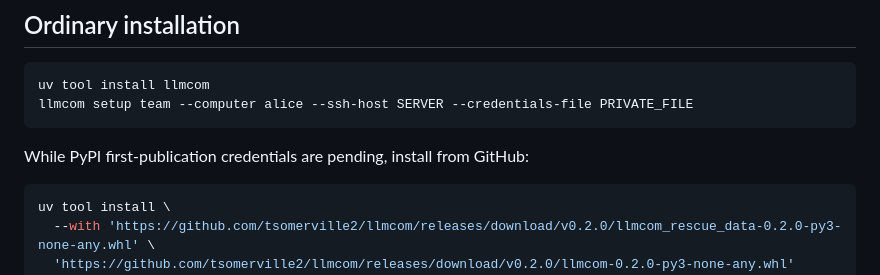
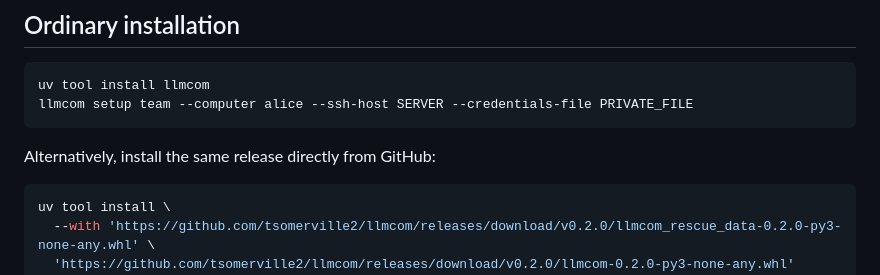
Before and after one commit to tsomerville2/llmcom, a Markdown page: references/recovery.md, the part around the change. Drawn GitHub-style.

Commit message:
Document completed PyPI publication

````diff
--- a/references/recovery.md
+++ b/references/recovery.md
@@ -9,7 +9,7 @@ uv tool install llmcom
 llmcom setup team --computer alice --ssh-host SERVER --credentials-file PRIVATE_FILE
 ```
 
-While PyPI first-publication credentials are pending, install from GitHub:
+Alternatively, install the same release directly from GitHub:
 
 ```sh
 uv tool install \
````
